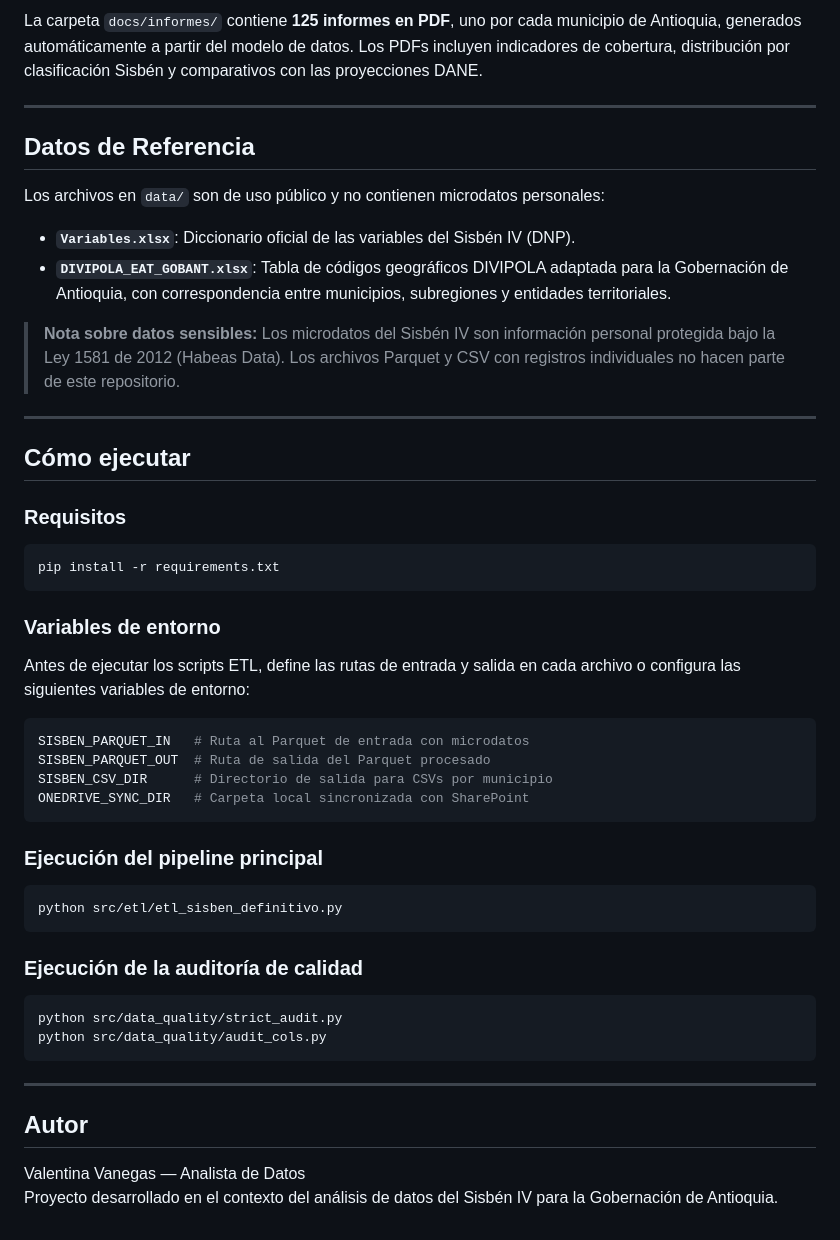
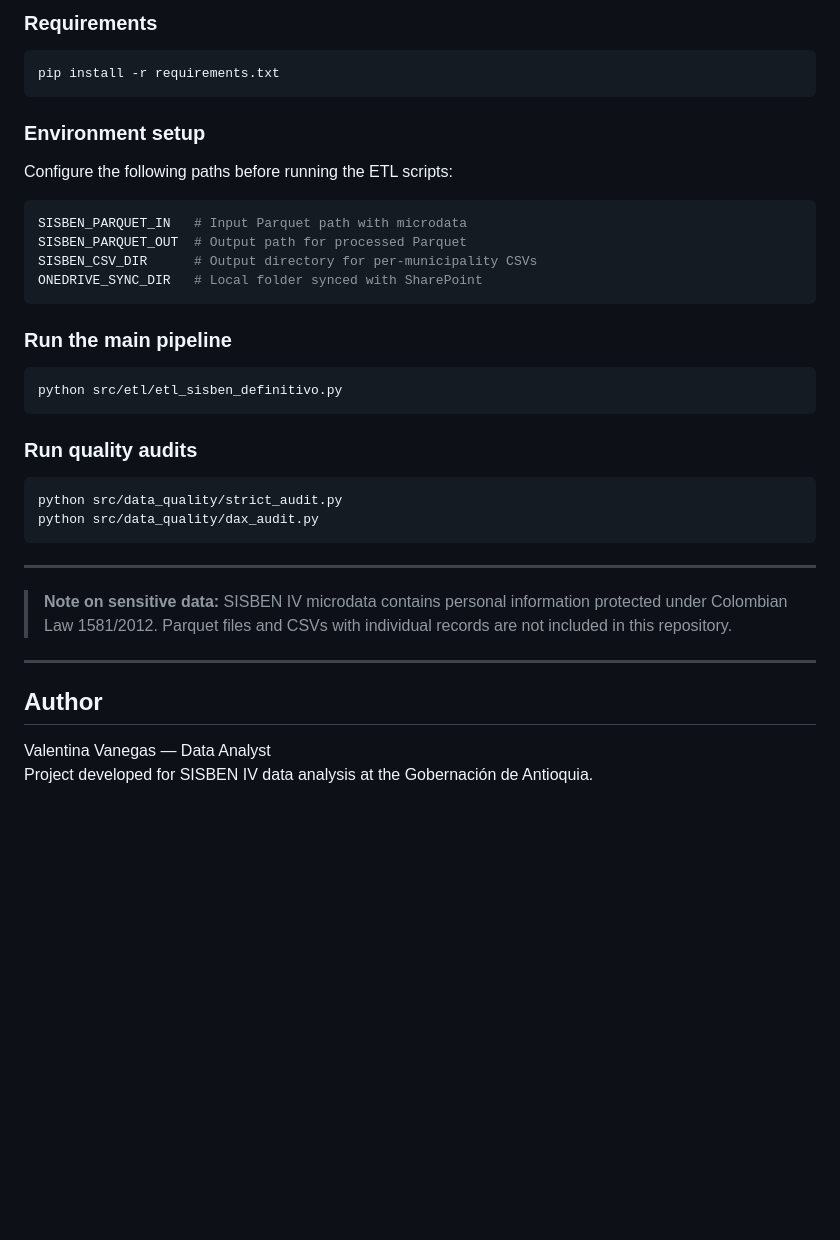
Before and after one commit to ValenVanegas56/sisben-iv-etl-analytics-pipeline, a Markdown page: README.md, the part around one of its changes. GitHub-like rendering; blank space fills up the shorter version.

````diff
--- a/README.md
+++ b/README.md
@@ -130,54 +134,41 @@ El modelo incluye:
 
-La carpeta `docs/informes/` contiene **125 informes en PDF**, uno por cada municipio de Antioquia, generados automáticamente a partir del modelo de datos. Los PDFs incluyen indicadores de cobertura, distribución por clasificación Sisbén y comparativos con las proyecciones DANE.
-
----
-
-## Datos de Referencia
-
-Los archivos en `data/` son de uso público y no contienen microdatos personales:
-
-- **`Variables.xlsx`**: Diccionario oficial de las variables del Sisbén IV (DNP).
-- **`DIVIPOLA_EAT_GOBANT.xlsx`**: Tabla de códigos geográficos DIVIPOLA adaptada para la Gobernación de Antioquia, con correspondencia entre municipios, subregiones y entidades territoriales.
-
-> **Nota sobre datos sensibles:** Los microdatos del Sisbén IV son información personal protegida bajo la Ley 1581 de 2012 (Habeas Data). Los archivos Parquet y CSV con registros individuales no hacen parte de este repositorio.
-
----
-
-## Cómo ejecutar
-
-### Requisitos
+### Requirements
 
 ```bash
 pip install -r requirements.txt
 ```
 
-### Variables de entorno
+### Environment setup
 
-Antes de ejecutar los scripts ETL, define las rutas de entrada y salida en cada archivo o configura las siguientes variables de entorno:
+Configure the following paths before running the ETL scripts:
 
 ```bash
-SISBEN_PARQUET_IN   # Ruta al Parquet de entrada con microdatos
-SISBEN_PARQUET_OUT  # Ruta de salida del Parquet procesado
-SISBEN_CSV_DIR      # Directorio de salida para CSVs por municipio
-ONEDRIVE_SYNC_DIR   # Carpeta local sincronizada con SharePoint
+SISBEN_PARQUET_IN   # Input Parquet path with microdata
+SISBEN_PARQUET_OUT  # Output path for processed Parquet
+SISBEN_CSV_DIR      # Output directory for per-municipality CSVs
+ONEDRIVE_SYNC_DIR   # Local folder synced with SharePoint
 ```
 
-### Ejecución del pipeline principal
+### Run the main pipeline
 
 ```bash
 python src/etl/etl_sisben_definitivo.py
 ```
 
-### Ejecución de la auditoría de calidad
+### Run quality audits
 
 ```bash
 python src/data_quality/strict_audit.py
-python src/data_quality/audit_cols.py
+python src/data_quality/dax_audit.py
 ```
 
 ---
 
-## Autor
+> **Note on sensitive data:** SISBEN IV microdata contains personal information protected under Colombian Law 1581/2012. Parquet files and CSVs with individual records are not included in this repository.
 
-Valentina Vanegas — Analista de Datos
-Proyecto desarrollado en el contexto del análisis de datos del Sisbén IV para la Gobernación de Antioquia.
+---
+
+## Author
+
+Valentina Vanegas — Data Analyst
+Project developed for SISBEN IV data analysis at the Gobernación de Antioquia.
````
Also changed, not shown: other parts of README.md (+68 -64 lines).
